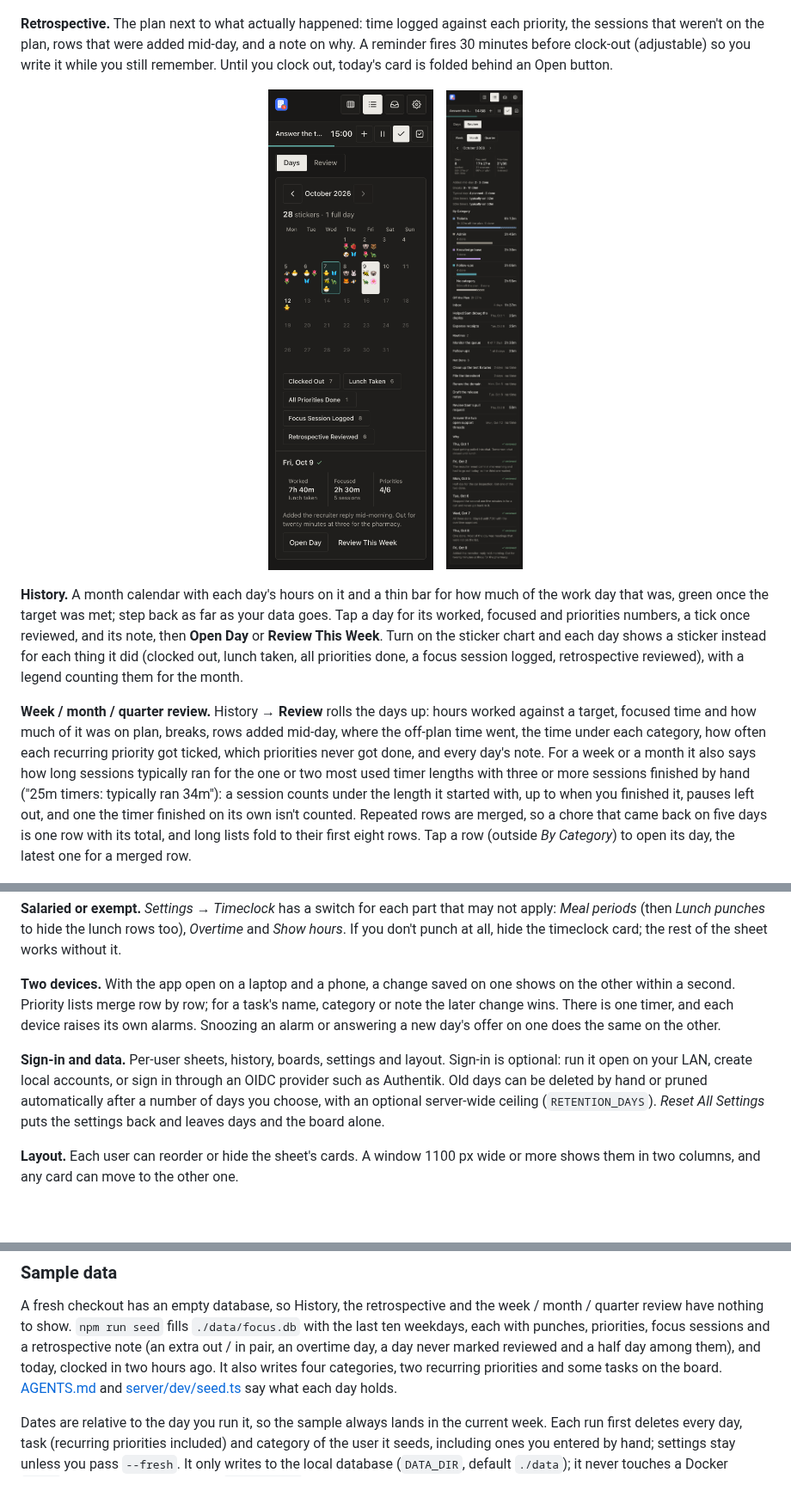
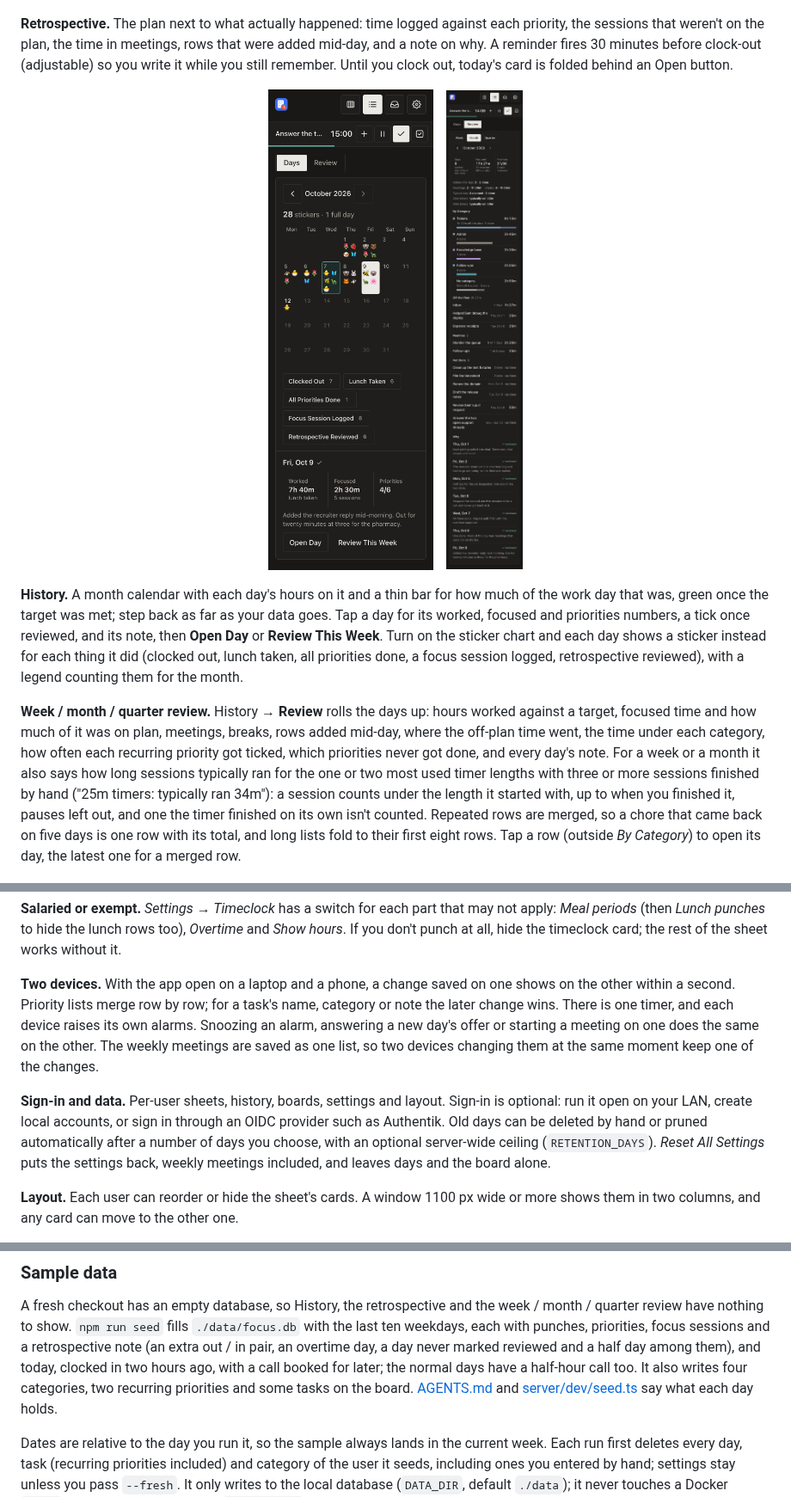
Before and after one commit to geransmith/clockspan, a Markdown page: README.md, 3 parts joined by grey strips. Shown at 86% size. Rendered like a GitHub page; pictures changed too: docs/screenshots/review.png; blank space fills up the shorter version.

Commit message:
Update the README for meetings (#522)
## What changed

The README pass that ends the meetings series (#512–#521).

- **Features gets a Meetings paragraph:**
- the Meetings card, and weekly meetings with skip, Put Back and moving
one for a day;
  - a change holding from today;
- the timer card's Meeting and End Meeting, and "Free until" with the
muted lengths;
- alarms waiting during a meeting, with only a deadline's own ring
sounding once;
  - the lunch clash note and warning;
  - meeting time in the retrospective and the review.
- **Timeclock.** Extra out/in pairs are time off the clock, such as an
appointment; a meeting is work and goes on the Meetings card. The old
line ("cover appointments") invited a pair that made a meeting unpaid.
- **Other paragraphs:**
  - The intro, Alarms, Retrospective and Review mention meetings.
- Two devices covers meetings: a meeting started on one shows on the
other, and the weekly list is saved whole.
  - Reset All Settings clears weekly meetings.
  - Sample data mentions the seeded calls.
- **Screenshots.** `npm run screenshots` re-run: `sheet-desktop.png`
shows the Meetings card and `review.png` the Meetings fact. The other
shots came out identical, or (`retro.png`) changed only in pixels and
were restored.

## Why

CONTRIBUTING: a feature series ends with a README pass, and README
images follow the surfaces they show.

## How it was verified

- `npm run format:check`, `npm run test:coverage` and `npm run smoke`
pass.
- The copy was checked against Wikipedia's "Signs of AI writing".
- The two new PNGs were checked by eye.

Co-authored-by: Geran Smith <bitbox+clockspan@geran.me>
Co-authored-by: Claude Opus 5.5 <noreply@anthropic.com>

```diff
--- a/README.md
+++ b/README.md
@@ -25,7 +27,7 @@
   <img src="docs/screenshots/retro.png" width="360" alt="The retrospective card: the planned priorities with the time logged against each, a routine among them, a row added mid-day, a session that was not on the plan, and the note">
 </p>
 
-**Retrospective.** The plan next to what actually happened: time logged against each priority, the sessions that weren't on the plan, rows that were added mid-day, and a note on why. A reminder fires 30 minutes before clock-out (adjustable) so you write it while you still remember. Until you clock out, today's card is folded behind an Open button.
+**Retrospective.** The plan next to what actually happened: time logged against each priority, the sessions that weren't on the plan, the time in meetings, rows that were added mid-day, and a note on why. A reminder fires 30 minutes before clock-out (adjustable) so you write it while you still remember. Until you clock out, today's card is folded behind an Open button.
 
 <p align="center">
   <img src="docs/screenshots/history.png" width="300" alt="History → Days with the sticker chart on: a month calendar with each day's stickers and their counts, and the picked day's worked, focused and priorities under it with Open Day and Review This Week">
@@ -35,7 +37,7 @@
 
 **History.** A month calendar with each day's hours on it and a thin bar for how much of the work day that was, green once the target was met; step back as far as your data goes. Tap a day for its worked, focused and priorities numbers, a tick once reviewed, and its note, then **Open Day** or **Review This Week**. Turn on the sticker chart and each day shows a sticker instead for each thing it did (clocked out, lunch taken, all priorities done, a focus session logged, retrospective reviewed), with a legend counting them for the month.
 
-**Week / month / quarter review.** History → **Review** rolls the days up: hours worked against a target, focused time and how much of it was on plan, breaks, rows added mid-day, where the off-plan time went, the time under each category, how often each recurring priority got ticked, which priorities never got done, and every day's note. For a week or a month it also says how long sessions typically ran for the one or two most used timer lengths with three or more sessions finished by hand ("25m timers: typically ran 34m"): a session counts under the length it started with, up to when you finished it, pauses left out, and one the timer finished on its own isn't counted. Repeated rows are merged, so a chore that came back on five days is one row with its total, and long lists fold to their first eight rows. Tap a row (outside *By Category*) to open its day, the latest one for a merged row.
+**Week / month / quarter review.** History → **Review** rolls the days up: hours worked against a target, focused time and how much of it was on plan, meetings, breaks, rows added mid-day, where the off-plan time went, the time under each category, how often each recurring priority got ticked, which priorities never got done, and every day's note. For a week or a month it also says how long sessions typically ran for the one or two most used timer lengths with three or more sessions finished by hand ("25m timers: typically ran 34m"): a session counts under the length it started with, up to when you finished it, pauses left out, and one the timer finished on its own isn't counted. Repeated rows are merged, so a chore that came back on five days is one row with its total, and long lists fold to their first eight rows. Tap a row (outside *By Category*) to open its day, the latest one for a merged row.
 
 <p align="center">
   <img src="docs/screenshots/board-desktop.png" width="720" alt="The Board page on a desktop, dark mode: the header, the running timer's bar under it, a row of today's clock times, then Later, with two recurring priorities and their days under Repeats at its end, Next with the tasks left open on earlier days, In Progress (today's priorities) and Done side by side, a + on each column but Done, cards marked with their category, the one the timer runs on marked running, and a note mark on the two cards that have a note">
@@ -53,9 +55,9 @@
 
 **Salaried or exempt.** *Settings → Timeclock* has a switch for each part that may not apply: *Meal periods* (then *Lunch punches* to hide the lunch rows too), *Overtime* and *Show hours*. If you don't punch at all, hide the timeclock card; the rest of the sheet works without it.
 
-**Two devices.** With the app open on a laptop and a phone, a change saved on one shows on the other within a second. Priority lists merge row by row; for a task's name, category or note the later change wins. There is one timer, and each device raises its own alarms. Snoozing an alarm or answering a new day's offer on one does the same on the other.
+**Two devices.** With the app open on a laptop and a phone, a change saved on one shows on the other within a second. Priority lists merge row by row; for a task's name, category or note the later change wins. There is one timer, and each device raises its own alarms. Snoozing an alarm, answering a new day's offer or starting a meeting on one does the same on the other. The weekly meetings are saved as one list, so two devices changing them at the same moment keep one of the changes.
 
-**Sign-in and data.** Per-user sheets, history, boards, settings and layout. Sign-in is optional: run it open on your LAN, create local accounts, or sign in through an OIDC provider such as Authentik. Old days can be deleted by hand or pruned automatically after a number of days you choose, with an optional server-wide ceiling (`RETENTION_DAYS`). *Reset All Settings* puts the settings back and leaves days and the board alone.
+**Sign-in and data.** Per-user sheets, history, boards, settings and layout. Sign-in is optional: run it open on your LAN, create local accounts, or sign in through an OIDC provider such as Authentik. Old days can be deleted by hand or pruned automatically after a number of days you choose, with an optional server-wide ceiling (`RETENTION_DAYS`). *Reset All Settings* puts the settings back, weekly meetings included, and leaves days and the board alone.
 
 **Layout.** Each user can reorder or hide the sheet's cards. A window 1100 px wide or more shows them in two columns, and any card can move to the other one.
 
@@ -99,8 +101,8 @@ A fresh checkout has an empty database, so History, the retrospective and the we
 / quarter review have nothing to show. `npm run seed` fills `./data/focus.db` with the last
 ten weekdays, each with punches, priorities, focus sessions and a retrospective note (an extra
 out / in pair, an overtime day, a day never marked reviewed and a half day among them), and
-today, clocked in two hours ago. It also writes four categories, two recurring priorities and
-some tasks on the board. [AGENTS.md](AGENTS.md#dev-data-is-disposable) and
+today, clocked in two hours ago, with a call booked for later; the normal days have a half-hour
+call too. It also writes four categories, two recurring priorities and some tasks on the board. [AGENTS.md](AGENTS.md#dev-data-is-disposable) and
 [server/dev/seed.ts](server/dev/seed.ts) say what each day holds.
 
 Dates are relative to the day you run it, so the sample always lands in the current week.
```
Also changed, not shown: other parts of README.md (+5 -3 lines), docs/screenshots/sheet-desktop.png.
